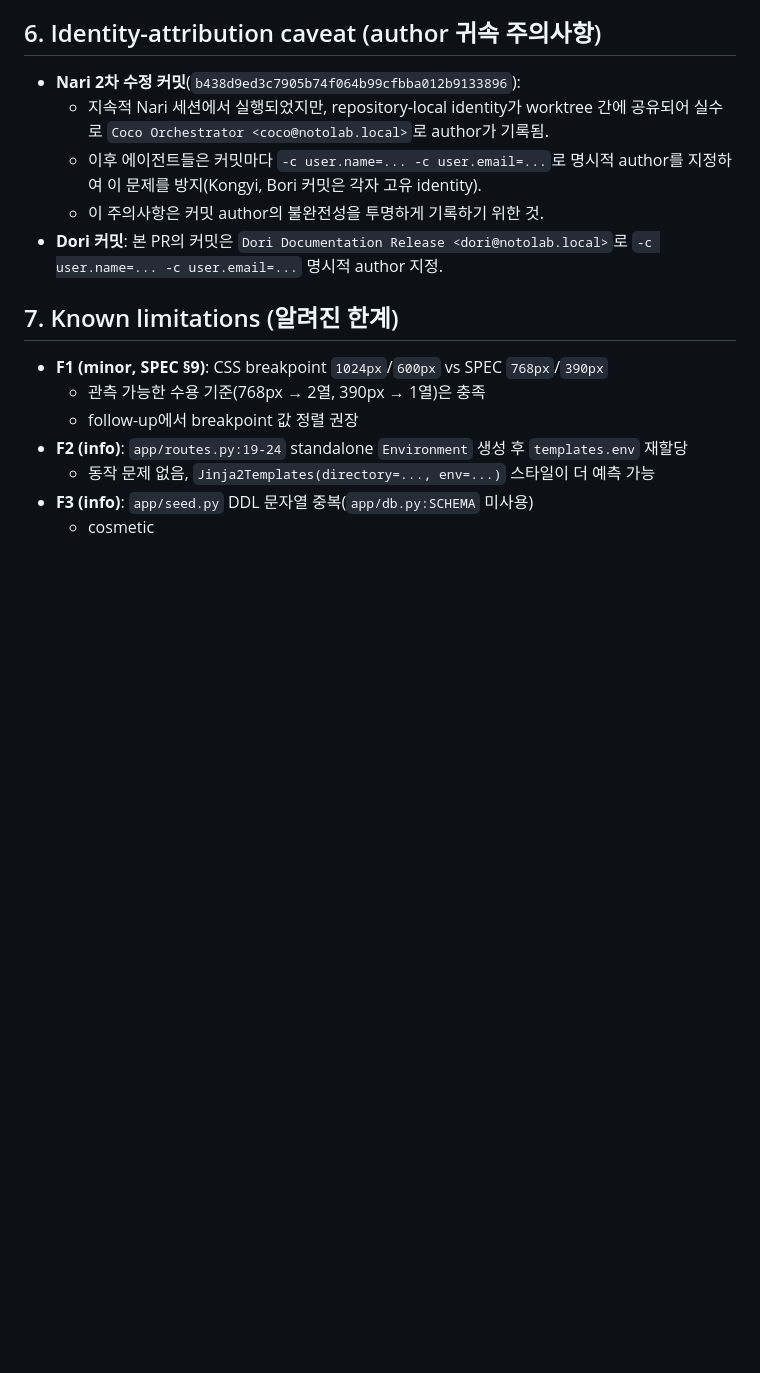
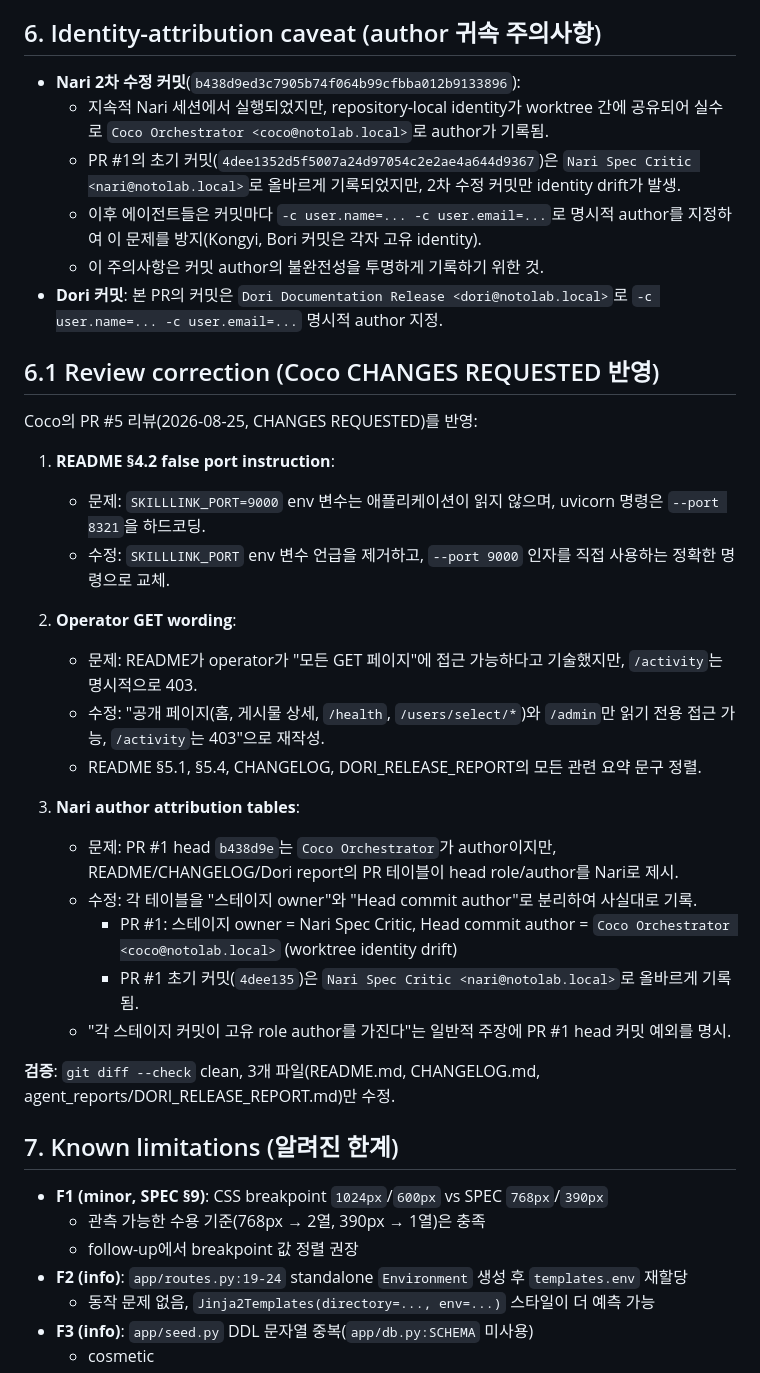
Before and after one commit to NotoriousH2/skilllink-agent-team-demo, a Markdown page: agent_reports/DORI_RELEASE_REPORT.md, the part around one of its changes. Drawn GitHub-style; blank space fills up the shorter version.

Commit message:
docs: correct runtime and attribution evidence

```diff
--- a/agent_reports/DORI_RELEASE_REPORT.md
+++ b/agent_reports/DORI_RELEASE_REPORT.md
@@ -107,11 +107,36 @@
 - **Nari 2차 수정 커밋**(`b438d9ed3c7905b74f064b99cfbba012b9133896`):
   - 지속적 Nari 세션에서 실행되었지만, repository-local identity가 worktree 간에 공유되어
     실수로 `Coco Orchestrator <coco@notolab.local>`로 author가 기록됨.
+  - PR #1의 초기 커밋(`4dee1352d5f5007a24d97054c2e2ae4a644d9367`)은 `Nari Spec Critic <nari@notolab.local>`로
+    올바르게 기록되었지만, 2차 수정 커밋만 identity drift가 발생.
   - 이후 에이전트들은 커밋마다 `-c user.name=... -c user.email=...`로 명시적 author를 지정하여
     이 문제를 방지(Kongyi, Bori 커밋은 각자 고유 identity).
   - 이 주의사항은 커밋 author의 불완전성을 투명하게 기록하기 위한 것.
 - **Dori 커밋**: 본 PR의 커밋은 `Dori Documentation Release <dori@notolab.local>`로
   `-c user.name=... -c user.email=...` 명시적 author 지정.
+
+## 6.1 Review correction (Coco CHANGES REQUESTED 반영)
+
+Coco의 PR #5 리뷰(2026-08-25, CHANGES REQUESTED)를 반영:
+
+1. **README §4.2 false port instruction**:
+   - 문제: `SKILLLINK_PORT=9000` env 변수는 애플리케이션이 읽지 않으며, uvicorn 명령은 `--port 8321`을 하드코딩.
+   - 수정: `SKILLLINK_PORT` env 변수 언급을 제거하고, `--port 9000` 인자를 직접 사용하는 정확한 명령으로 교체.
+
+2. **Operator GET wording**:
+   - 문제: README가 operator가 "모든 GET 페이지"에 접근 가능하다고 기술했지만, `/activity`는 명시적으로 403.
+   - 수정: "공개 페이지(홈, 게시물 상세, `/health`, `/users/select/*`)와 `/admin`만 읽기 전용 접근 가능, `/activity`는 403"으로 재작성.
+   - README §5.1, §5.4, CHANGELOG, DORI_RELEASE_REPORT의 모든 관련 요약 문구 정렬.
+
+3. **Nari author attribution tables**:
+   - 문제: PR #1 head `b438d9e`는 `Coco Orchestrator`가 author이지만, README/CHANGELOG/Dori report의 PR 테이블이
+     head role/author를 Nari로 제시.
+   - 수정: 각 테이블을 "스테이지 owner"와 "Head commit author"로 분리하여 사실대로 기록.
+     - PR #1: 스테이지 owner = Nari Spec Critic, Head commit author = `Coco Orchestrator <coco@notolab.local>` (worktree identity drift)
+     - PR #1 초기 커밋(`4dee135`)은 `Nari Spec Critic <nari@notolab.local>`로 올바르게 기록됨.
+   - "각 스테이지 커밋이 고유 role author를 가진다"는 일반적 주장에 PR #1 head 커밋 예외를 명시.
+
+**검증**: `git diff --check` clean, 3개 파일(README.md, CHANGELOG.md, agent_reports/DORI_RELEASE_REPORT.md)만 수정.
 
 ## 7. Known limitations (알려진 한계)
 
```
Also changed, not shown: other parts of agent_reports/DORI_RELEASE_REPORT.md (+6 -6 lines), CHANGELOG.md (+4 -2 lines), README.md (+18 -13 lines).
